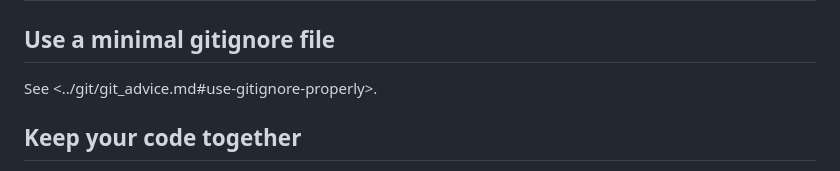
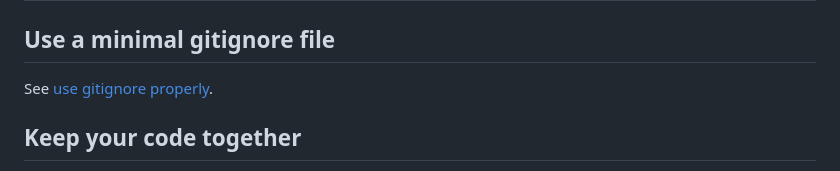
Before and after one commit to alexpdp7/alexpdp7, a Markdown page: programming/python/project_setup.md, the part around the change. GitHub-like rendering.

Commit message:
Fix link

```diff
--- a/programming/python/project_setup.md
+++ b/programming/python/project_setup.md
@@ -65,7 +65,7 @@ Use Ruff to format and lint your code.
 
 ## Use a minimal gitignore file
 
-See <../git/git_advice.md#use-gitignore-properly>.
+See [use gitignore properly](../git/git_advice.md#use-gitignore-properly).
 
 ## Keep your code together
 
```
